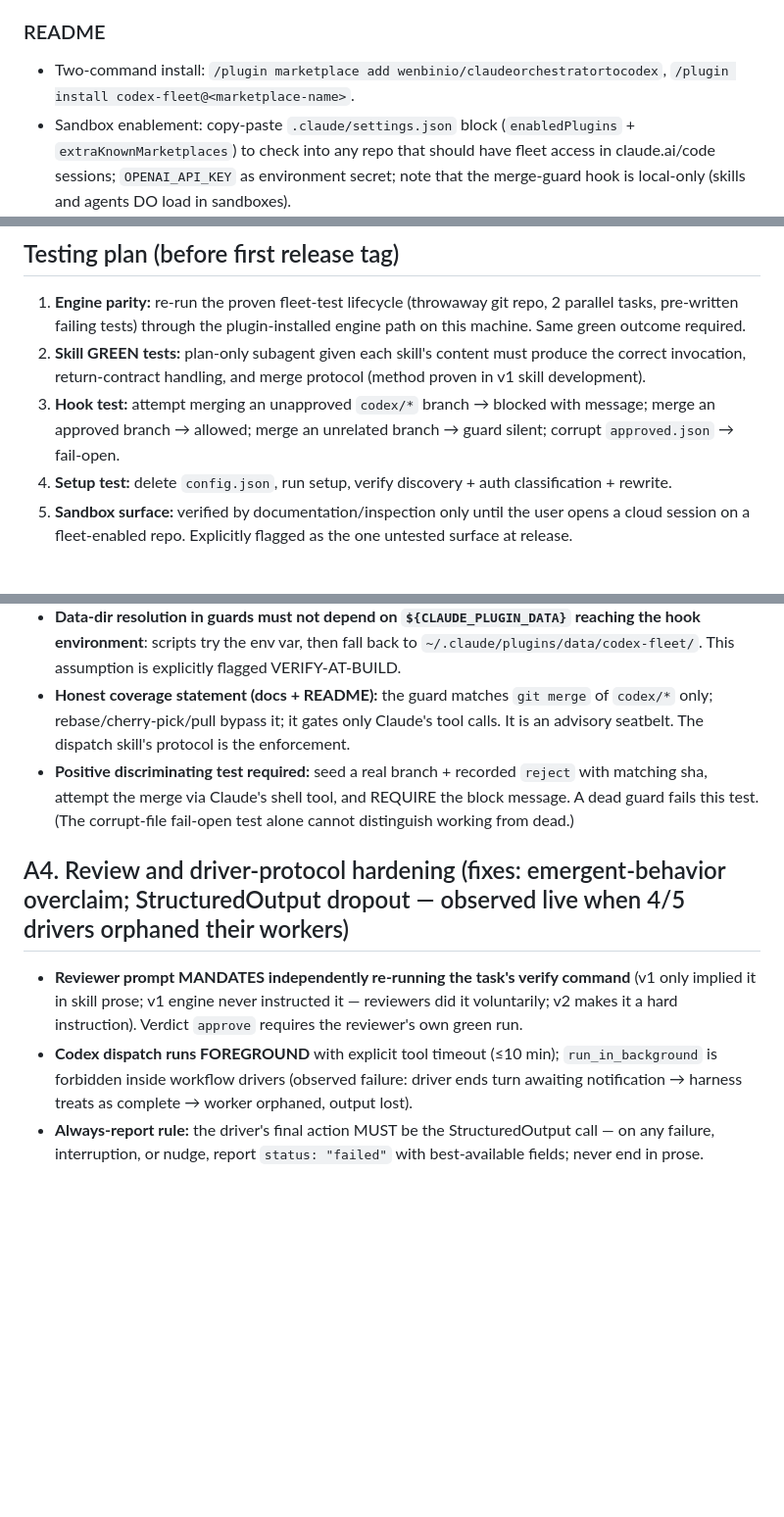
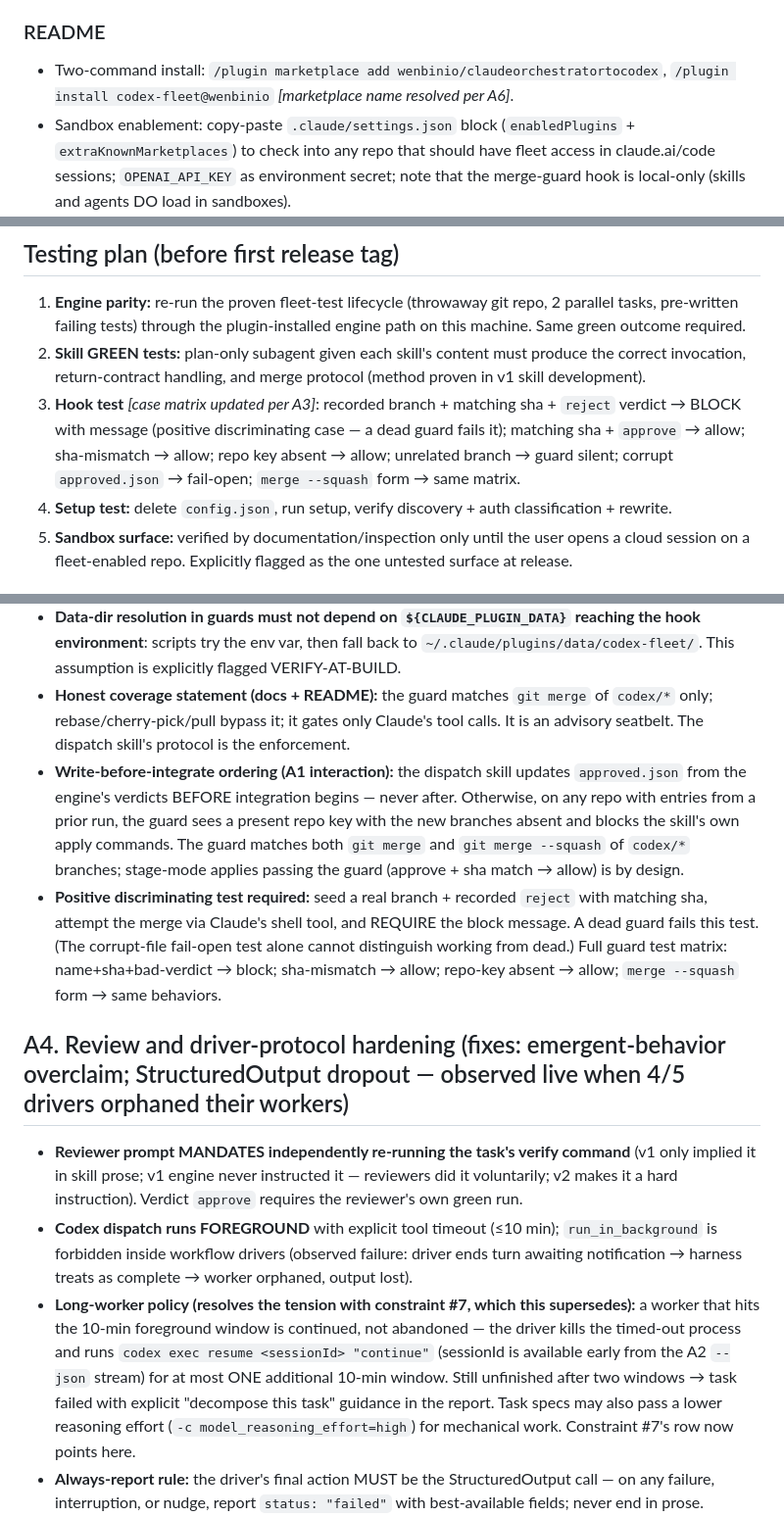
Before and after one commit to wenbinio/claudeorchestratortocodex, a Markdown page: docs/specs/2026-07-18-codex-fleet-plugin-design.md, 3 parts joined by grey strips. Shown at 98% size. GitHub-like rendering; blank space fills up the shorter version.

```diff
--- a/docs/specs/2026-07-18-codex-fleet-plugin-design.md
+++ b/docs/specs/2026-07-18-codex-fleet-plugin-design.md
@@ -105,7 +105,7 @@ The v1 `/fleet` skill generalized:
 
 ### README
 
-- Two-command install: `/plugin marketplace add wenbinio/claudeorchestratortocodex`, `/plugin install codex-fleet@<marketplace-name>`.
+- Two-command install: `/plugin marketplace add wenbinio/claudeorchestratortocodex`, `/plugin install codex-fleet@wenbinio` *[marketplace name resolved per A6]*.
 - Sandbox enablement: copy-paste `.claude/settings.json` block (`enabledPlugins` + `extraKnownMarketplaces`) to check into any repo that should have fleet access in claude.ai/code sessions; `OPENAI_API_KEY` as environment secret; note that the merge-guard hook is local-only (skills and agents DO load in sandboxes).
 - Requirements: Codex CLI (desktop app on Windows, npm package elsewhere), an OpenAI auth (ChatGPT login or API key), git.
 - Honest cost note: Codex usage bills to the user's OpenAI plan; fleet runs also consume Claude tokens.
@@ -118,7 +118,7 @@ After installing the plugin locally: delete `~/.claude/skills/fleet/`, delete `D
 
 1. **Engine parity:** re-run the proven fleet-test lifecycle (throwaway git repo, 2 parallel tasks, pre-written failing tests) through the plugin-installed engine path on this machine. Same green outcome required.
 2. **Skill GREEN tests:** plan-only subagent given each skill's content must produce the correct invocation, return-contract handling, and merge protocol (method proven in v1 skill development).
-3. **Hook test:** attempt merging an unapproved `codex/*` branch → blocked with message; merge an approved branch → allowed; merge an unrelated branch → guard silent; corrupt `approved.json` → fail-open.
+3. **Hook test** *[case matrix updated per A3]*: recorded branch + matching sha + `reject` verdict → BLOCK with message (positive discriminating case — a dead guard fails it); matching sha + `approve` → allow; sha-mismatch → allow; repo key absent → allow; unrelated branch → guard silent; corrupt `approved.json` → fail-open; `merge --squash` form → same matrix.
 4. **Setup test:** delete `config.json`, run setup, verify discovery + auth classification + rewrite.
 5. **Sandbox surface:** verified by documentation/inspection only until the user opens a cloud session on a fleet-enabled repo. Explicitly flagged as the one untested surface at release.
 
@@ -176,12 +183,14 @@ User requirement: per-worker prompt/result overviews, tool uses, and transcripts
 - **Matcher explicitly enumerates both shell tools**: `Bash|PowerShell`. Both guard scripts are registered; PreToolUse semantics make any exit-2 win over any exit-0 (block wins). The `.sh` detects Windows (`uname` → `MINGW*|MSYS*|CYGWIN*`) and exits 0 immediately; the `.ps1` is inherently Windows-gated by its interpreter.
 - **Data-dir resolution in guards must not depend on `${CLAUDE_PLUGIN_DATA}` reaching the hook environment**: scripts try the env var, then fall back to `~/.claude/plugins/data/codex-fleet/`. This assumption is explicitly flagged VERIFY-AT-BUILD.
 - **Honest coverage statement (docs + README):** the guard matches `git merge` of `codex/*` only; rebase/cherry-pick/pull bypass it; it gates only Claude's tool calls. It is an advisory seatbelt. The dispatch skill's protocol is the enforcement.
-- **Positive discriminating test required:** seed a real branch + recorded `reject` with matching sha, attempt the merge via Claude's shell tool, and REQUIRE the block message. A dead guard fails this test. (The corrupt-file fail-open test alone cannot distinguish working from dead.)
+- **Write-before-integrate ordering (A1 interaction):** the dispatch skill updates `approved.json` from the engine's verdicts BEFORE integration begins — never after. Otherwise, on any repo with entries from a prior run, the guard sees a present repo key with the new branches absent and blocks the skill's own apply commands. The guard matches both `git merge` and `git merge --squash` of `codex/*` branches; stage-mode applies passing the guard (approve + sha match → allow) is by design.
+- **Positive discriminating test required:** seed a real branch + recorded `reject` with matching sha, attempt the merge via Claude's shell tool, and REQUIRE the block message. A dead guard fails this test. (The corrupt-file fail-open test alone cannot distinguish working from dead.) Full guard test matrix: name+sha+bad-verdict → block; sha-mismatch → allow; repo-key absent → allow; `merge --squash` form → same behaviors.
 
 ## A4. Review and driver-protocol hardening (fixes: emergent-behavior overclaim; StructuredOutput dropout — observed live when 4/5 drivers orphaned their workers)
 
 - **Reviewer prompt MANDATES independently re-running the task's verify command** (v1 only implied it in skill prose; v1 engine never instructed it — reviewers did it voluntarily; v2 makes it a hard instruction). Verdict `approve` requires the reviewer's own green run.
 - **Codex dispatch runs FOREGROUND** with explicit tool timeout (≤10 min); `run_in_background` is forbidden inside workflow drivers (observed failure: driver ends turn awaiting notification → harness treats as complete → worker orphaned, output lost).
+- **Long-worker policy (resolves the tension with constraint #7, which this supersedes):** a worker that hits the 10-min foreground window is continued, not abandoned — the driver kills the timed-out process and runs `codex exec resume <sessionId> "continue"` (sessionId is available early from the A2 `--json` stream) for at most ONE additional 10-min window. Still unfinished after two windows → task failed with explicit "decompose this task" guidance in the report. Task specs may also pass a lower reasoning effort (`-c model_reasoning_effort=high`) for mechanical work. Constraint #7's row now points here.
 - **Always-report rule:** the driver's final action MUST be the StructuredOutput call — on any failure, interruption, or nudge, report `status: "failed"` with best-available fields; never end in prose.
 - **Recovery principle:** the worktree + branch state is ground truth; a lost driver report must be recoverable by inspecting git state, and the dispatch skill's report step must fall back to that when structured output is missing.
 
```
Also changed, not shown: other parts of docs/specs/2026-07-18-codex-fleet-plugin-design.md (+12 -5 lines).
